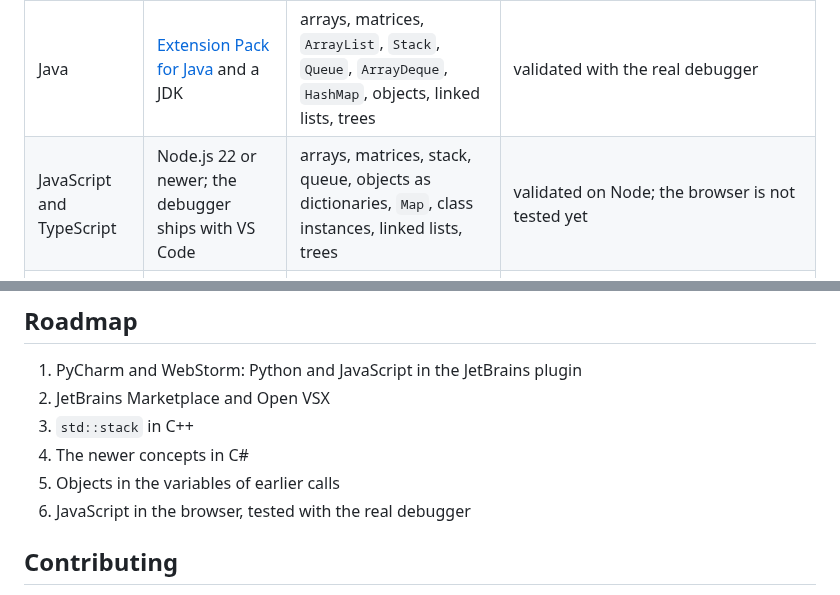
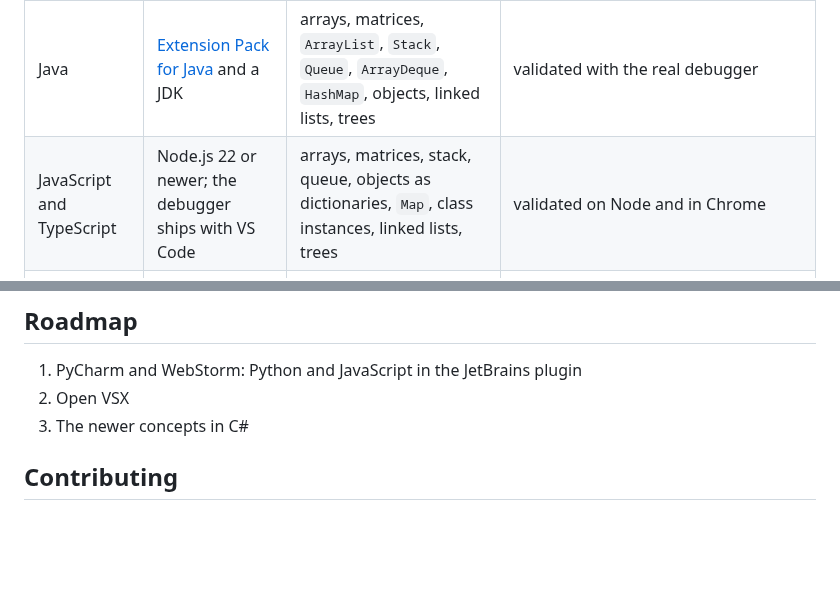
Before and after one commit to celoramos/Code-Scope, a Markdown page: README.md, 2 parts joined by grey strips. Rendered like a GitHub page; blank space fills up the shorter version.

```diff
--- a/README.md
+++ b/README.md
@@ -118,7 +118,7 @@ Each language has an adapter that translates its debugger's values for the panel
 | Language | What you need | Structures | Status |
 |---|---|---|---|
 | Java | [Extension Pack for Java](https://marketplace.visualstudio.com/items?itemName=vscjava.vscode-java-pack) and a JDK | arrays, matrices, `ArrayList`, `Stack`, `Queue`, `ArrayDeque`, `HashMap`, objects, linked lists, trees | validated with the real debugger |
-| JavaScript and TypeScript | Node.js 22 or newer; the debugger ships with VS Code | arrays, matrices, stack, queue, objects as dictionaries, `Map`, class instances, linked lists, trees | validated on Node; the browser is not tested yet |
+| JavaScript and TypeScript | Node.js 22 or newer; the debugger ships with VS Code | arrays, matrices, stack, queue, objects as dictionaries, `Map`, class instances, linked lists, trees | validated on Node and in Chrome |
 | Python | [Python extension](https://marketplace.visualstudio.com/items?itemName=ms-python.python) and Python | `list`, `tuple`, `deque`, `dict`, matrices, stack, queue, objects, linked lists, trees | validated with the real debugger |
 | C# | [C# extension](https://marketplace.visualstudio.com/items?itemName=ms-dotnettools.csharp) and the .NET SDK | arrays, `List`, `Stack`, `Queue`, `Dictionary`, objects, linked lists | validated with the real debugger |
 | C and C++ | [C/C++ extension](https://marketplace.visualstudio.com/items?itemName=ms-vscode.cpptools), a compiler and gdb | arrays, pointers to `struct`, linked lists, `std::vector`, `std::string`, `std::map`, `std::set`, `std::stack`, `std::queue` | C validated with gdb on Windows and Linux; lldb on macOS is not tested yet. `std::vector` and `std::string` work with or without pretty-printers; `std::map`, `std::set`, `std::stack` and `std::queue` need them (`-enable-pretty-printing`) |
@@ -181,11 +181,8 @@ Commands in the palette: **Code Scope: Show panel**, **Code Scope: Clear history
 ## Roadmap
 
 1. PyCharm and WebStorm: Python and JavaScript in the JetBrains plugin
-2. JetBrains Marketplace and Open VSX
-3. `std::stack` in C++
-4. The newer concepts in C#
-5. Objects in the variables of earlier calls
-6. JavaScript in the browser, tested with the real debugger
+2. Open VSX
+3. The newer concepts in C#
 
 ## Contributing
 
```
Also changed, not shown: README.pt-br.md (+3 -6 lines).
